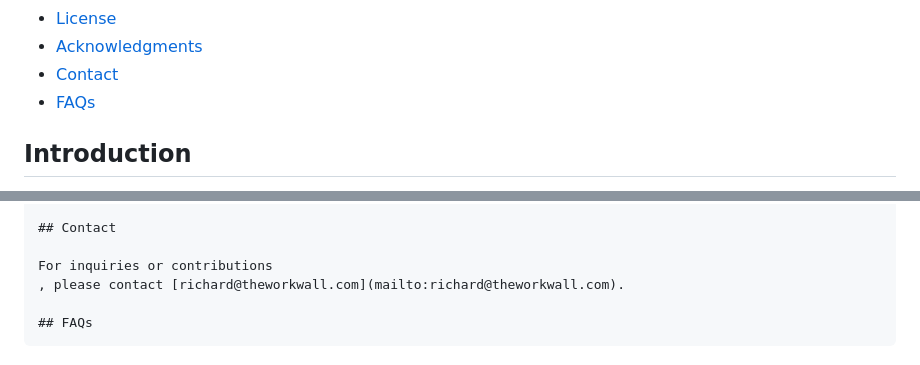
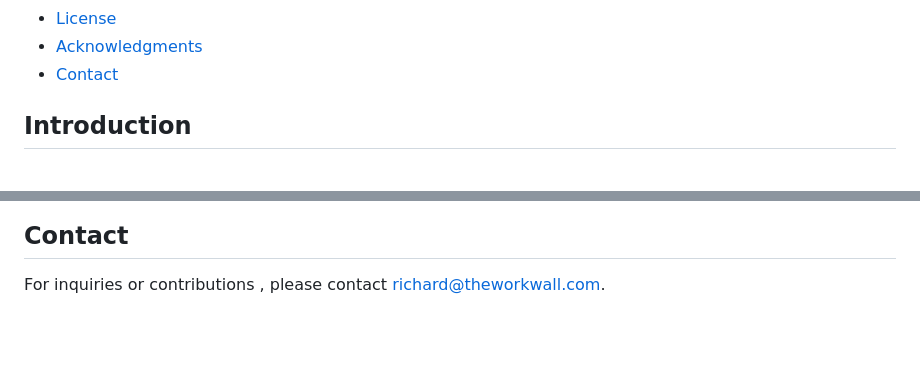
Before and after one commit to dickiegog/P_3-Code-Inst, a Markdown page: README.md, 2 parts joined by grey strips. Rendered like a GitHub page; blank space fills up the shorter version.

Commit message:
Remove FAQ section

`````diff
--- a/README.md
+++ b/README.md
@@ -21,7 +21,6 @@ Welcome to the Local Business Finder project! This innovative Python-based appli
 - [License](#license)
 - [Acknowledgments](#acknowledgments)
 - [Contact](#contact)
-- [FAQs](#faqs)
 
 ## Introduction
 
@@ -177,6 +175,3 @@ This project is for use for testing by Code Institute evaluators, it is not mean
 
 For inquiries or contributions
 , please contact [richard@theworkwall.com](mailto:richard@theworkwall.com).
-
-## FAQs
-````
`````
Also changed, not shown: other parts of README.md (+1 -2 lines).
